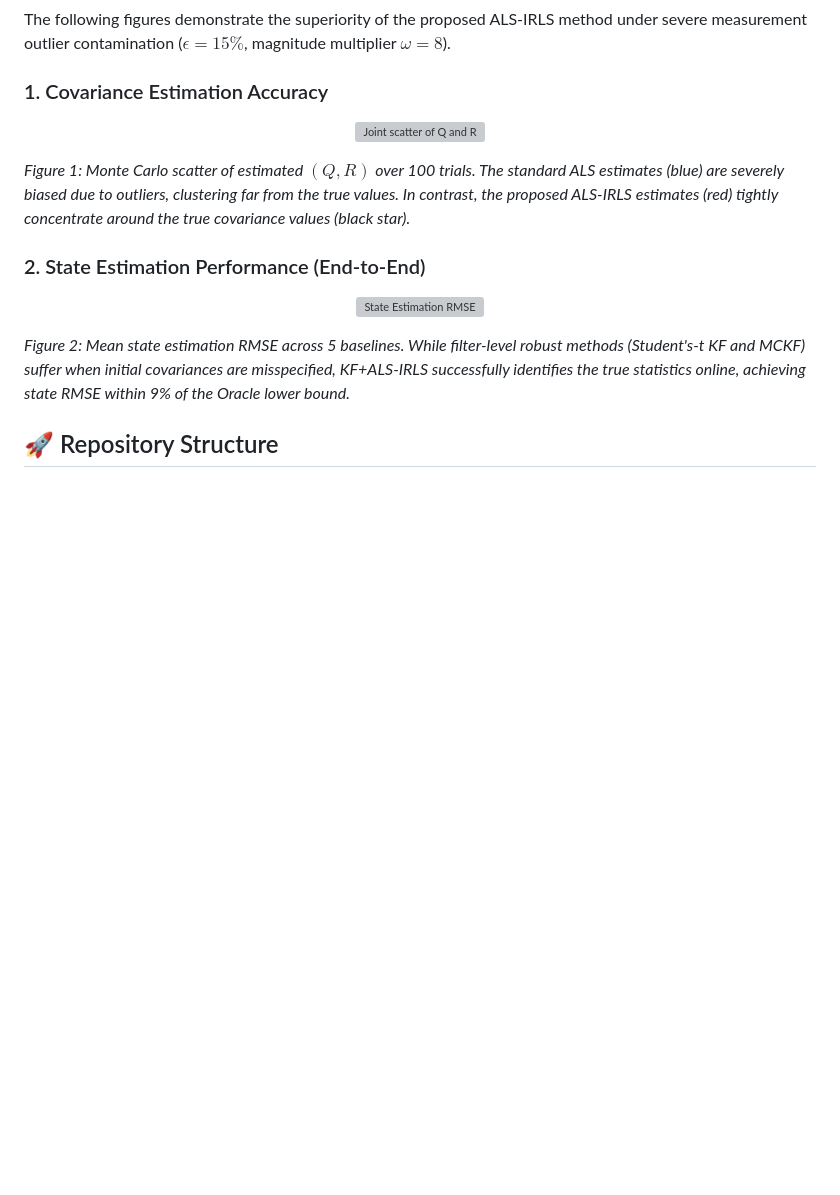
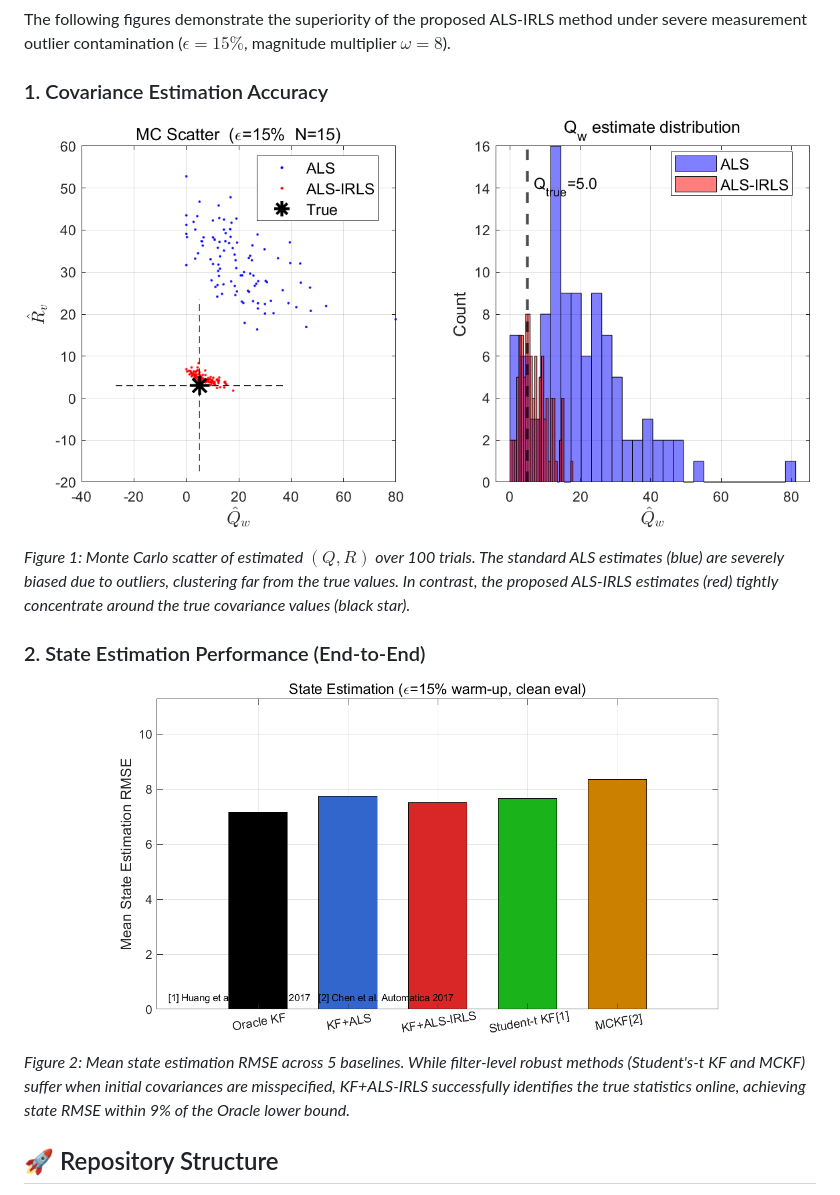
Before and after one commit to jiahongljh/als-irls, a Markdown page: README.md, the part around the change. Drawn GitHub-style; blank space fills up the shorter version; grey boxes are pictures that could not be loaded.

```diff
--- a/README.md
+++ b/README.md
@@ -26,7 +26,7 @@ The following figures demonstrate the superiority of the proposed ALS-IRLS metho
 ### 1. Covariance Estimation Accuracy
 
 <p align="center">
-  <img src="images/scatter_plot.png" alt="Joint scatter of Q and R" width="800">
+  <img src="images/scatter_plot.jpg" alt="Joint scatter of Q and R" width="800">
 </p>
 
 *Figure 1: Monte Carlo scatter of estimated $(Q, R)$ over 100 trials. The standard ALS estimates (blue) are severely biased due to outliers, clustering far from the true values. In contrast, the proposed ALS-IRLS estimates (red) tightly concentrate around the true covariance values (black star).*
@@ -34,7 +34,7 @@ The following figures demonstrate the superiority of the proposed ALS-IRLS metho
 ### 2. State Estimation Performance (End-to-End)
 
 <p align="center">
-  <img src="images/state_rmse.png" alt="State Estimation RMSE" width="600">
+  <img src="images/state_rmse.jpg" alt="State Estimation RMSE" width="600">
 </p>
 
 *Figure 2: Mean state estimation RMSE across 5 baselines. While filter-level robust methods (Student's-t KF and MCKF) suffer when initial covariances are misspecified, KF+ALS-IRLS successfully identifies the true statistics online, achieving state RMSE within 9% of the Oracle lower bound.*
```
